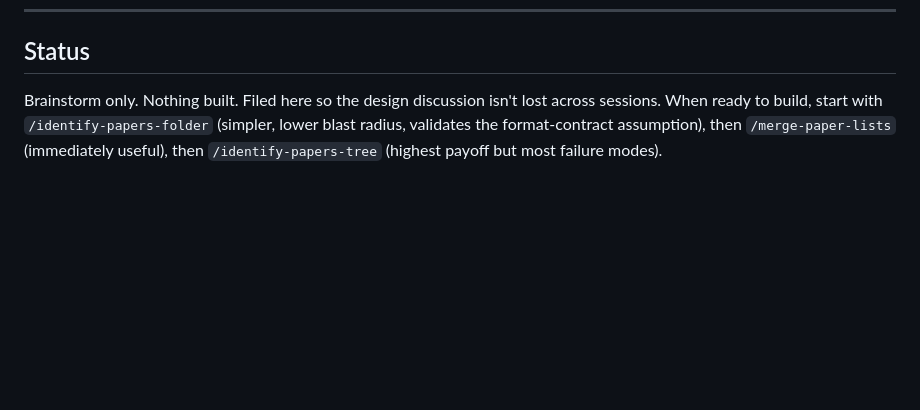
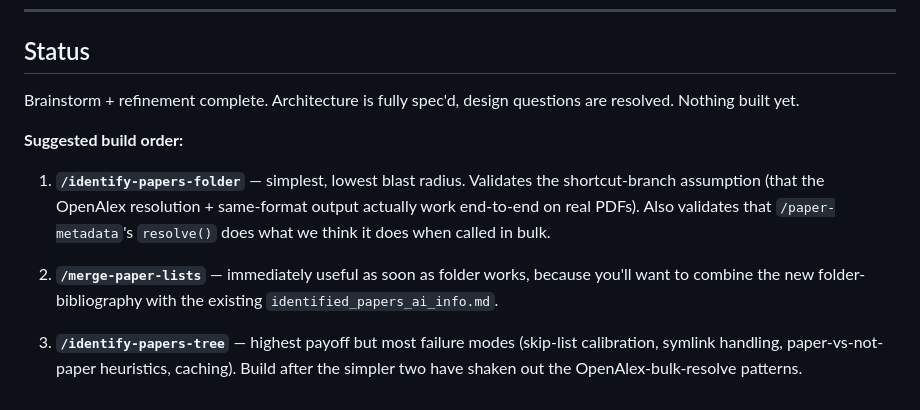
Before and after one commit to VivekKarmarkar/paper-download-hack-test, a Markdown page: new_ideas.md, the part around one of its changes. Rendered like a GitHub page; blank space fills up the shorter version.

```diff
--- a/new_ideas.md
+++ b/new_ideas.md
@@ -155,8 +191,22 @@ future."
 
 ## Status
 
-Brainstorm only. Nothing built. Filed here so the design discussion isn't
-lost across sessions. When ready to build, start with `/identify-papers-folder`
-(simpler, lower blast radius, validates the format-contract assumption),
-then `/merge-paper-lists` (immediately useful), then `/identify-papers-tree`
-(highest payoff but most failure modes).
+Brainstorm + refinement complete. Architecture is fully spec'd, design
+questions are resolved. Nothing built yet.
+
+**Suggested build order:**
+
+1. **`/identify-papers-folder`** — simplest, lowest blast radius.
+   Validates the shortcut-branch assumption (that the OpenAlex
+   resolution + same-format output actually work end-to-end on real
+   PDFs). Also validates that `/paper-metadata`'s `resolve()` does
+   what we think it does when called in bulk.
+
+2. **`/merge-paper-lists`** — immediately useful as soon as folder works,
+   because you'll want to combine the new folder-bibliography with the
+   existing `identified_papers_ai_info.md`.
+
+3. **`/identify-papers-tree`** — highest payoff but most failure modes
+   (skip-list calibration, symlink handling, paper-vs-not-paper
+   heuristics, caching). Build after the simpler two have shaken out
+   the OpenAlex-bulk-resolve patterns.
```
Also changed, not shown: other parts of new_ideas.md (+126 -90 lines).
